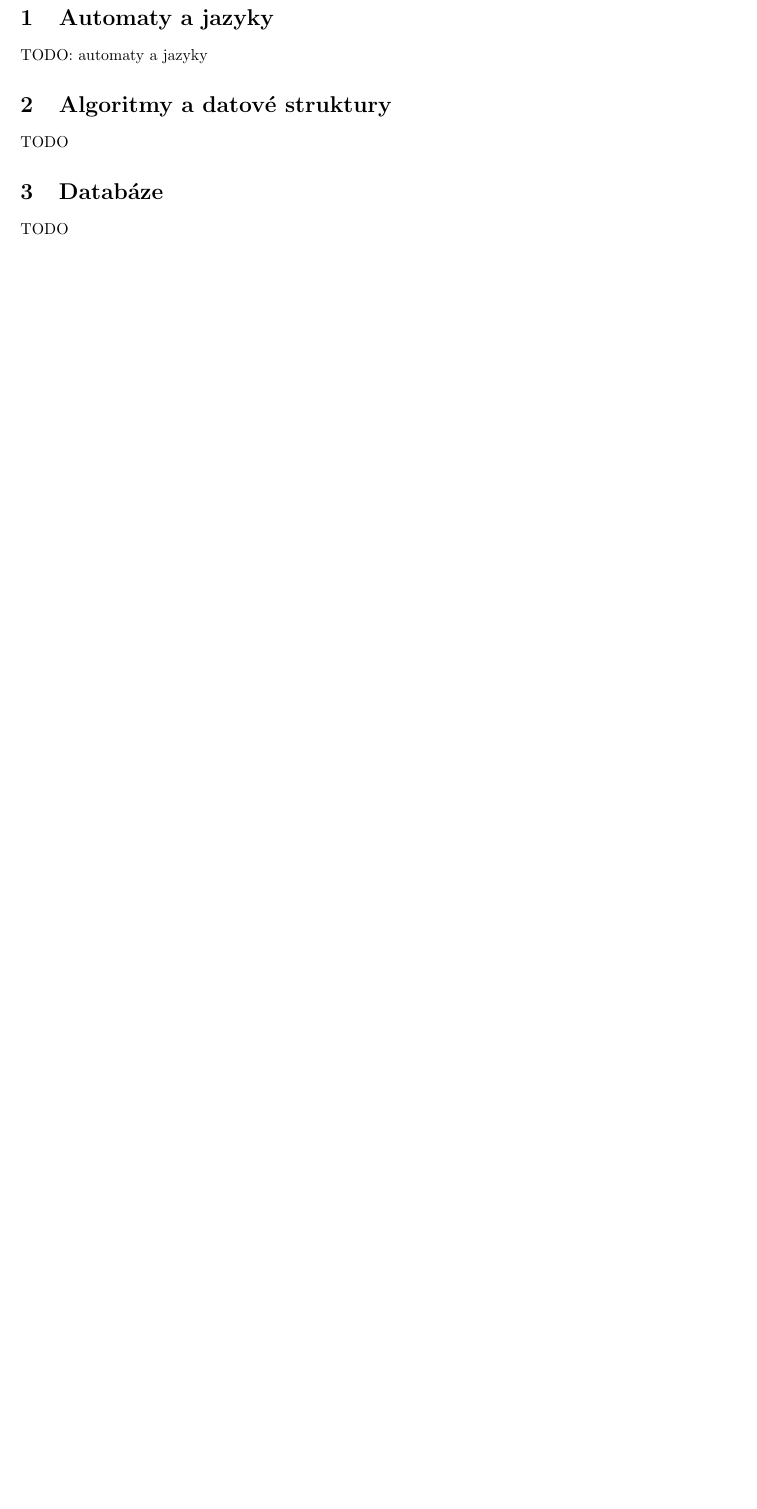
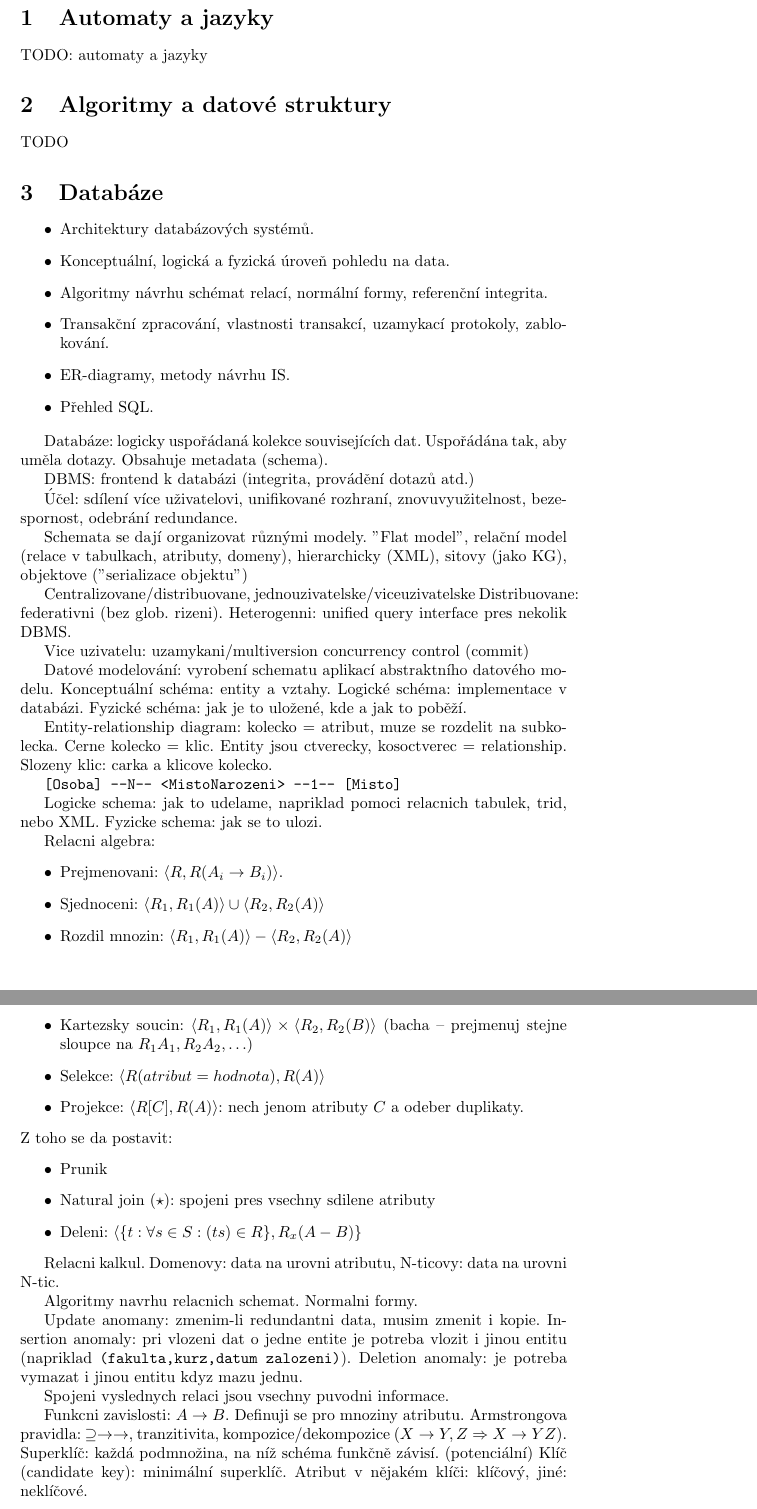
Before and after one commit to MichalPokorny/bc-notes, a LaTeX document (cs.tex, which reads cs/databases.tex): part of page 1 of 2 before the commit and two parts of pages 1 and 2 of 4 after it, the two joined at a grey line, cut so that both start at the same text, the shorter picture padded with empty space. Compiled offline with pdfLaTeX.

Commit message:
Databaze

```diff
--- a/cs.tex
+++ b/cs.tex
@@ -8,7 +8,7 @@
 TODO
 
 \section{Databáze}
-TODO
+\input{cs/databases}
 
 \section{Programovací jazyky}
 TODO
--- /dev/null
+++ b/cs/databases.tex
@@ -0,0 +1,78 @@
+\begin{itemize}
+\item Architektury databázových systémů.
+\item Konceptuální, logická a fyzická úroveň pohledu na data.
+\item Algoritmy návrhu schémat relací, normální formy, referenční integrita.
+\item Transakční zpracování, vlastnosti transakcí, uzamykací protokoly,
+zablokování.
+\item ER-diagramy, metody návrhu IS.
+\item Přehled SQL.
+\end{itemize}
+
+Databáze: logicky uspořádaná kolekce souvisejících dat.
+Uspořádána tak, aby uměla dotazy. Obsahuje metadata (schema).
+
+DBMS: frontend k databázi (integrita, provádění dotazů atd.)
+
+Účel: sdílení více uživatelovi, unifikované rozhraní, znovuvyužitelnost,
+bezespornost, odebrání redundance.
+
+Schemata se dají organizovat různými modely.
+"Flat model", relační model (relace v tabulkach, atributy, domeny),
+hierarchicky (XML), sitovy (jako KG), objektove ("serializace objektu")
+
+Centralizovane/distribuovane, jednouzivatelske/viceuzivatelske
+Distribuovane: federativni (bez glob. rizeni). Heterogenni: unified query
+interface pres nekolik DBMS.
+
+Vice uzivatelu: uzamykani/multiversion concurrency control (commit)
+
+Datové modelování: vyrobení schematu aplikací abstraktního datového modelu.
+Konceptuální schéma: entity a vztahy. Logické schéma: implementace v databázi.
+Fyzické schéma: jak je to uložené, kde a jak to poběží.
+
+Entity-relationship diagram: kolecko = atribut, muze se rozdelit na subkolecka.
+Cerne kolecko = klic. Entity jsou ctverecky, kosoctverec = relationship.
+Slozeny klic: carka a klicove kolecko.
+
+\verb#[Osoba] --N-- <MistoNarozeni> --1-- [Misto]#
+
+Logicke schema: jak to udelame, napriklad pomoci relacnich tabulek, trid,
+nebo XML. Fyzicke schema: jak se to ulozi.
+
+Relacni algebra:
+\begin{itemize}
+\item Prejmenovani: $\langle R,R(A_i\rightarrow B_i)\rangle$.
+\item Sjednoceni: $\langle R_1,R_1(A)\rangle\cup\langle R_2,R_2(A)\rangle$
+\item Rozdil mnozin: $\langle R_1,R_1(A)\rangle - \langle R_2,R_2(A)\rangle$
+\item Kartezsky soucin: $\langle R_1,R_1(A)\rangle\times\langle R_2,R_2(B)\rangle$
+	(bacha -- prejmenuj stejne sloupce na $R_1 A_1, R_2 A_2,\ldots$)
+\item Selekce: $\langle R(atribut=hodnota), R(A)\rangle$
+\item Projekce: $\langle R[C],R(A)\rangle$: nech jenom atributy $C$ a odeber
+duplikaty.
+\end{itemize}
+Z toho se da postavit:
+\begin{itemize}
+\item Prunik
+\item Natural join ($\star$): spojeni pres vsechny sdilene atributy
+\item Deleni: $\langle\{t:\forall s\in S:(ts)\in R\}, R_x(A-B)\}$
+\end{itemize}
+
+Relacni kalkul. Domenovy: data na urovni atributu, N-ticovy: data na urovni
+N-tic.
+
+Algoritmy navrhu relacnich schemat.
+Normalni formy.
+
+Update anomany: zmenim-li redundantni data, musim zmenit i kopie.
+Insertion anomaly: pri vlozeni dat o jedne entite je potreba vlozit i jinou
+entitu (napriklad \verb#(fakulta,kurz,datum zalozeni)#).
+Deletion anomaly: je potreba vymazat i jinou entitu kdyz mazu jednu.
+
+Spojeni vyslednych relaci jsou vsechny puvodni informace.
+
+Funkcni zavislosti: $A\imp B$. Definuji se pro mnoziny atributu.
+Armstrongova pravidla: $\supseteq\imp\imp$, tranzitivita, kompozice/dekompozice
+($X\imp Y,Z\Rightarrow X\imp YZ$).
+Superklíč: každá podmnožina, na níž schéma funkčně závisí.
+(potenciální) Klíč (candidate key): minimální superklíč.
+Atribut v nějakém klíči: klíčový, jiné: neklíčové.
```
Also changed, not shown: cs/databases.tex (82 more changed lines).
